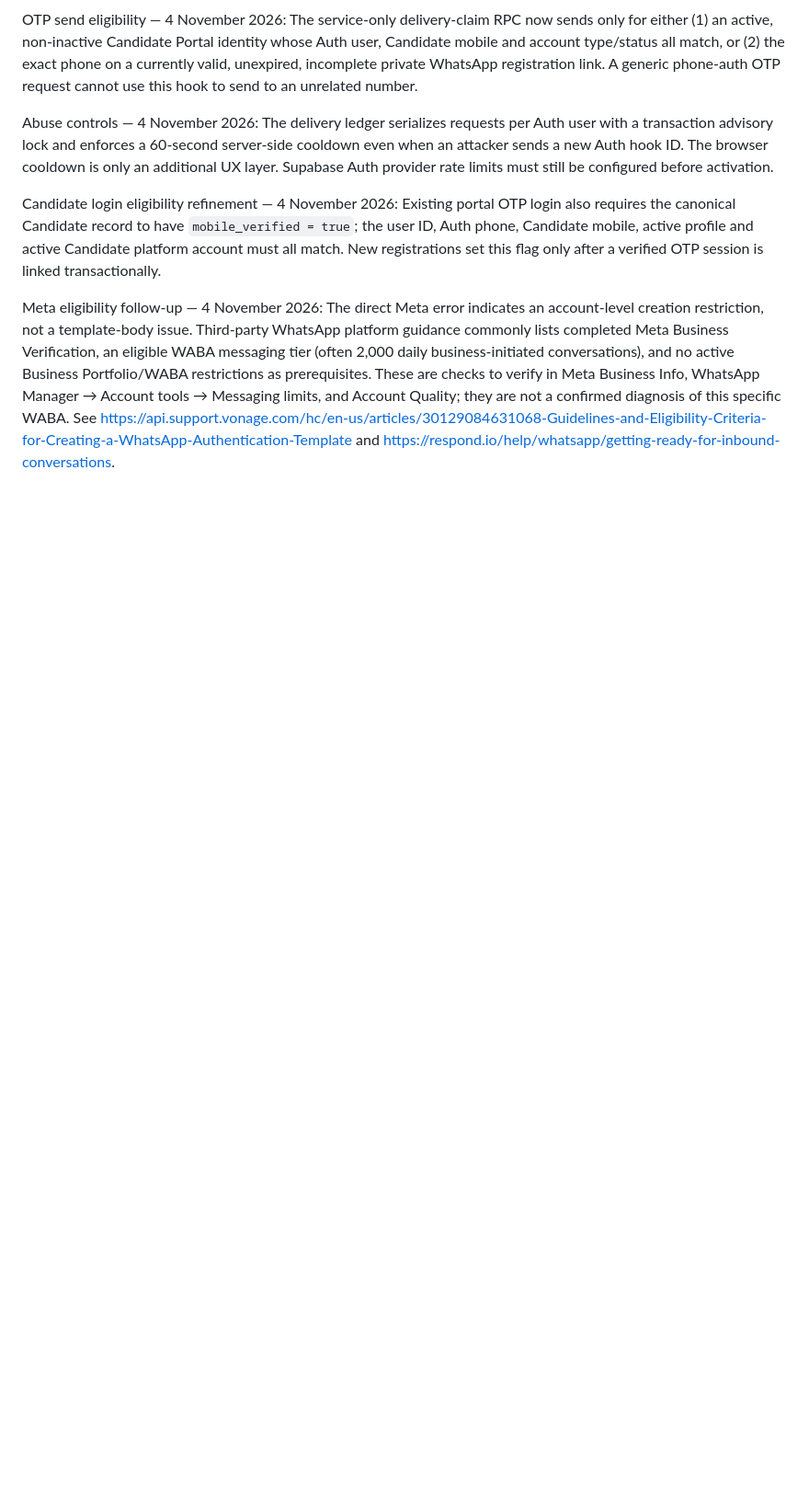
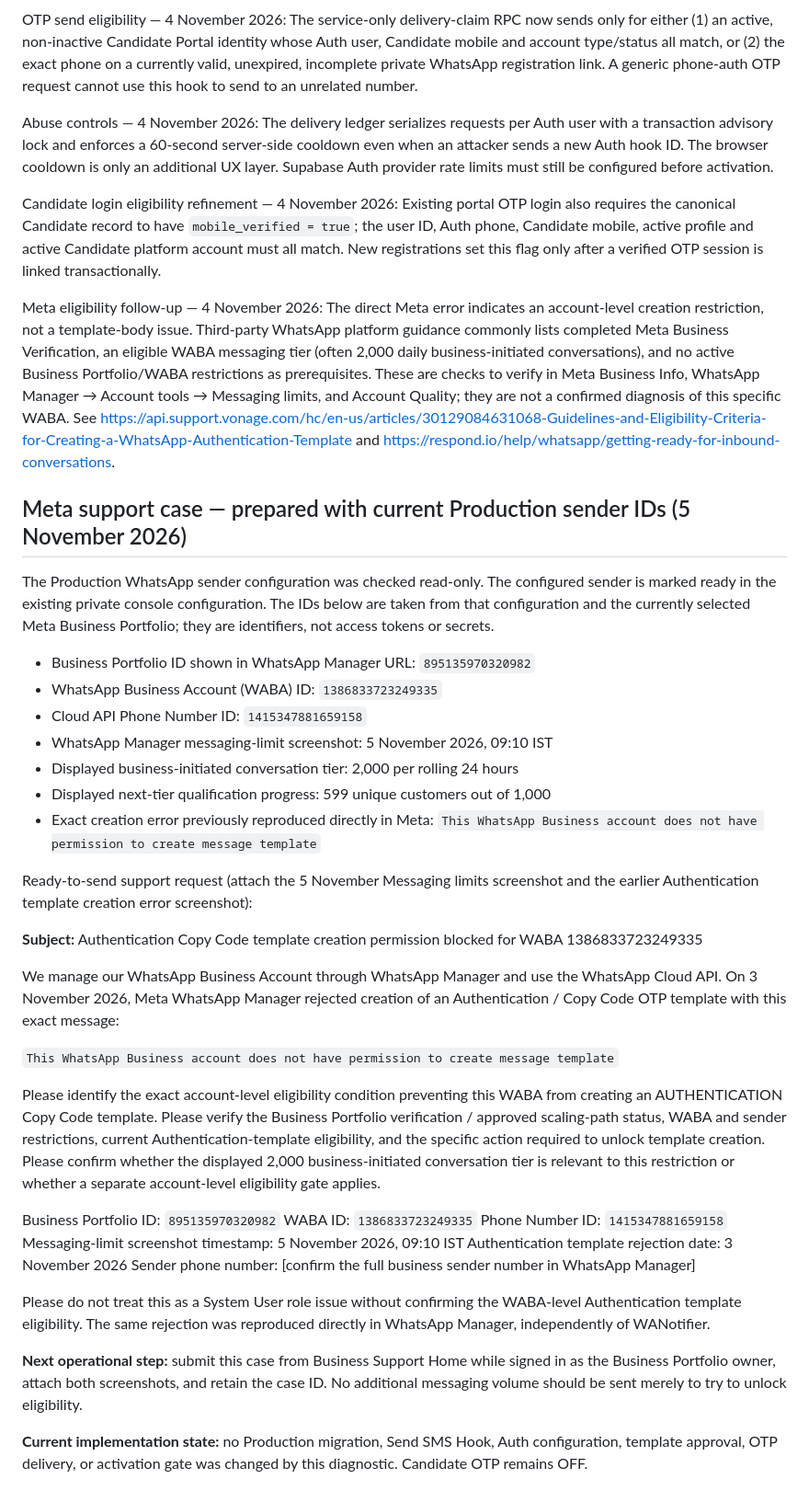
Before and after one commit to aadhyantmanpowerstaffing-collab/aadhyant-manpower, a Markdown page: docs/auth/CANDIDATE_WHATSAPP_OTP.md, the part around the change. Shown at 92% size. Rendered like a GitHub page; blank space fills up the shorter version.

Commit message:
docs(auth): prepare Meta OTP eligibility support case

```diff
--- a/docs/auth/CANDIDATE_WHATSAPP_OTP.md
+++ b/docs/auth/CANDIDATE_WHATSAPP_OTP.md
@@ -211,3 +211,58 @@ Candidate login eligibility refinement — 4 November 2026: Existing portal OTP
 
 
 Meta eligibility follow-up — 4 November 2026: The direct Meta error indicates an account-level creation restriction, not a template-body issue. Third-party WhatsApp platform guidance commonly lists completed Meta Business Verification, an eligible WABA messaging tier (often 2,000 daily business-initiated conversations), and no active Business Portfolio/WABA restrictions as prerequisites. These are checks to verify in Meta Business Info, WhatsApp Manager → Account tools → Messaging limits, and Account Quality; they are not a confirmed diagnosis of this specific WABA. See https://api.support.vonage.com/hc/en-us/articles/30129084631068-Guidelines-and-Eligibility-Criteria-for-Creating-a-WhatsApp-Authentication-Template and https://respond.io/help/whatsapp/getting-ready-for-inbound-conversations.
+
+
+## Meta support case — prepared with current Production sender IDs (5 November 2026)
+
+The Production WhatsApp sender configuration was checked read-only. The configured
+sender is marked ready in the existing private console configuration. The IDs below
+are taken from that configuration and the currently selected Meta Business Portfolio;
+they are identifiers, not access tokens or secrets.
+
+- Business Portfolio ID shown in WhatsApp Manager URL: `895135970320982`
+- WhatsApp Business Account (WABA) ID: `1386833723249335`
+- Cloud API Phone Number ID: `1415347881659158`
+- WhatsApp Manager messaging-limit screenshot: 5 November 2026, 09:10 IST
+- Displayed business-initiated conversation tier: 2,000 per rolling 24 hours
+- Displayed next-tier qualification progress: 599 unique customers out of 1,000
+- Exact creation error previously reproduced directly in Meta:
+  `This WhatsApp Business account does not have permission to create message template`
+
+Ready-to-send support request (attach the 5 November Messaging limits screenshot and
+the earlier Authentication template creation error screenshot):
+
+**Subject:** Authentication Copy Code template creation permission blocked for WABA 1386833723249335
+
+We manage our WhatsApp Business Account through WhatsApp Manager and use the
+WhatsApp Cloud API. On 3 November 2026, Meta WhatsApp Manager rejected creation of
+an Authentication / Copy Code OTP template with this exact message:
+
+`This WhatsApp Business account does not have permission to create message template`
+
+Please identify the exact account-level eligibility condition preventing this WABA
+from creating an AUTHENTICATION Copy Code template. Please verify the Business
+Portfolio verification / approved scaling-path status, WABA and sender restrictions,
+current Authentication-template eligibility, and the specific action required to
+unlock template creation. Please confirm whether the displayed 2,000 business-initiated
+conversation tier is relevant to this restriction or whether a separate account-level
+eligibility gate applies.
+
+Business Portfolio ID: `895135970320982`
+WABA ID: `1386833723249335`
+Phone Number ID: `1415347881659158`
+Messaging-limit screenshot timestamp: 5 November 2026, 09:10 IST
+Authentication template rejection date: 3 November 2026
+Sender phone number: [confirm the full business sender number in WhatsApp Manager]
+
+Please do not treat this as a System User role issue without confirming the
+WABA-level Authentication template eligibility. The same rejection was reproduced
+directly in WhatsApp Manager, independently of WANotifier.
+
+**Next operational step:** submit this case from Business Support Home while signed
+in as the Business Portfolio owner, attach both screenshots, and retain the case ID.
+No additional messaging volume should be sent merely to try to unlock eligibility.
+
+**Current implementation state:** no Production migration, Send SMS Hook, Auth
+configuration, template approval, OTP delivery, or activation gate was changed by
+this diagnostic. Candidate OTP remains OFF.
```
